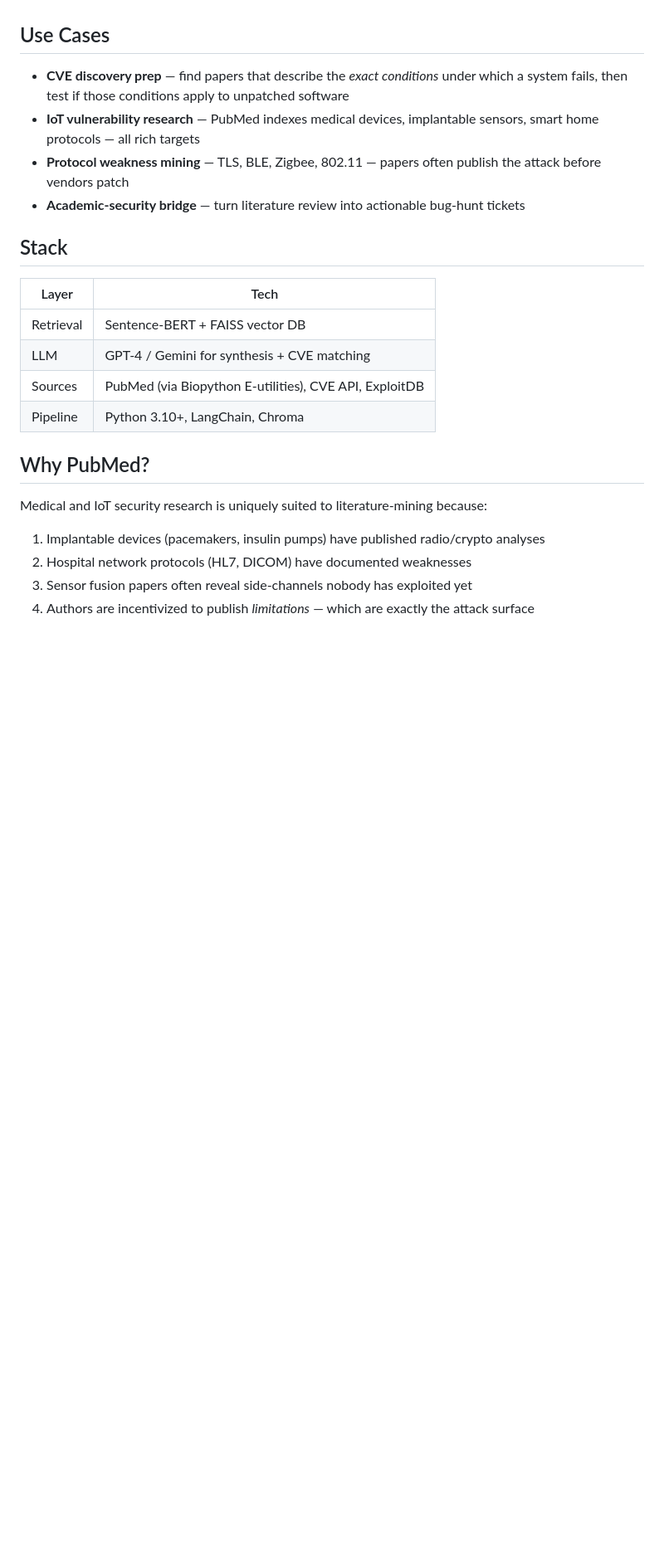
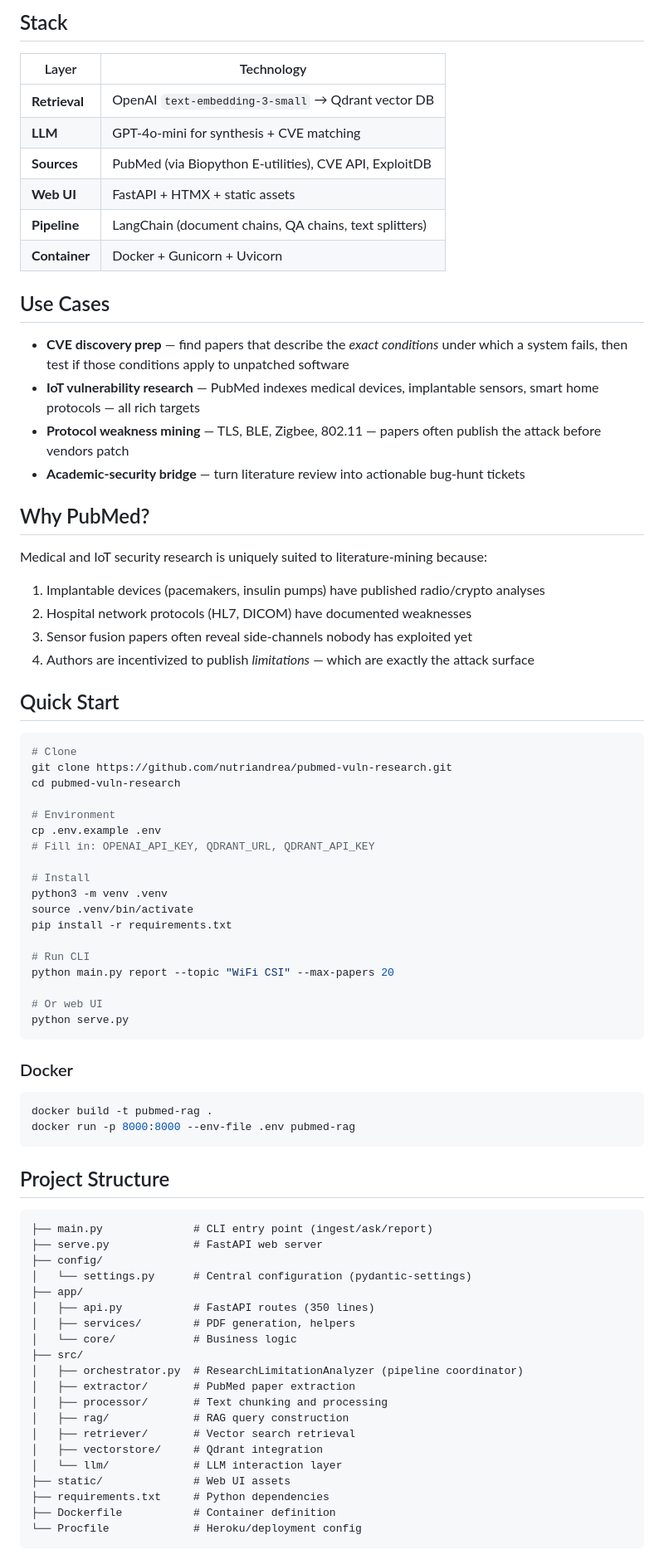
Before and after one commit to nutriandrea/pubmed-vuln-research, a Markdown page: README.md, the part around one of its changes. Shown at 83% size. Rendered like a GitHub page; blank space fills up the shorter version.

Commit message:
docs: add FastAPI web UI section, API endpoints, Docker setup, architecture details

````diff
--- a/README.md
+++ b/README.md
@@ -46,3 +84,13 @@ Output: a structured report with relevant PMIDs, extracted limitations, CVSS sco
+## Stack
+
+| Layer | Technology |
+|---|---|
+| **Retrieval** | OpenAI `text-embedding-3-small` → Qdrant vector DB |
+| **LLM** | GPT-4o-mini for synthesis + CVE matching |
+| **Sources** | PubMed (via Biopython E-utilities), CVE API, ExploitDB |
+| **Web UI** | FastAPI + HTMX + static assets |
+| **Pipeline** | LangChain (document chains, QA chains, text splitters) |
+| **Container** | Docker + Gunicorn + Uvicorn |
 
 ## Use Cases
 
@@ -51,15 +99,6 @@ Output: a structured report with relevant PMIDs, extracted limitations, CVSS sco
 - **Protocol weakness mining** — TLS, BLE, Zigbee, 802.11 — papers often publish the attack before vendors patch
 - **Academic-security bridge** — turn literature review into actionable bug-hunt tickets
 
-## Stack
-
-| Layer | Tech |
-|-------|------|
-| Retrieval | Sentence-BERT + FAISS vector DB |
-| LLM | GPT-4 / Gemini for synthesis + CVE matching |
-| Sources | PubMed (via Biopython E-utilities), CVE API, ExploitDB |
-| Pipeline | Python 3.10+, LangChain, Chroma |
-
 ## Why PubMed?
 
 Medical and IoT security research is uniquely suited to literature-mining because:
@@ -67,3 +106,59 @@ Medical and IoT security research is uniquely suited to literature-mining becaus
 2. Hospital network protocols (HL7, DICOM) have documented weaknesses
 3. Sensor fusion papers often reveal side-channels nobody has exploited yet
 4. Authors are incentivized to publish *limitations* — which are exactly the attack surface
+
+## Quick Start
+
+```bash
+# Clone
+git clone https://github.com/nutriandrea/pubmed-vuln-research.git
+cd pubmed-vuln-research
+
+# Environment
+cp .env.example .env
+# Fill in: OPENAI_API_KEY, QDRANT_URL, QDRANT_API_KEY
+
+# Install
+python3 -m venv .venv
+source .venv/bin/activate
+pip install -r requirements.txt
+
+# Run CLI
+python main.py report --topic "WiFi CSI" --max-papers 20
+
+# Or web UI
+python serve.py
+```
+
+### Docker
+
+```bash
+docker build -t pubmed-rag .
+docker run -p 8000:8000 --env-file .env pubmed-rag
+```
+
+## Project Structure
+
+```
+├── main.py              # CLI entry point (ingest/ask/report)
+├── serve.py             # FastAPI web server
+├── config/
+│   └── settings.py      # Central configuration (pydantic-settings)
+├── app/
+│   ├── api.py           # FastAPI routes (350 lines)
+│   ├── services/        # PDF generation, helpers
+│   └── core/            # Business logic
+├── src/
+│   ├── orchestrator.py  # ResearchLimitationAnalyzer (pipeline coordinator)
+│   ├── extractor/       # PubMed paper extraction
+│   ├── processor/       # Text chunking and processing
+│   ├── rag/             # RAG query construction
+│   ├── retriever/       # Vector search retrieval
+│   ├── vectorstore/     # Qdrant integration
+│   └── llm/             # LLM interaction layer
+├── static/              # Web UI assets
+├── requirements.txt     # Python dependencies
+├── Dockerfile           # Container definition
+└── Procfile             # Heroku/deployment config
+```
+
````
Also changed, not shown: other parts of README.md (+78 -25 lines).
